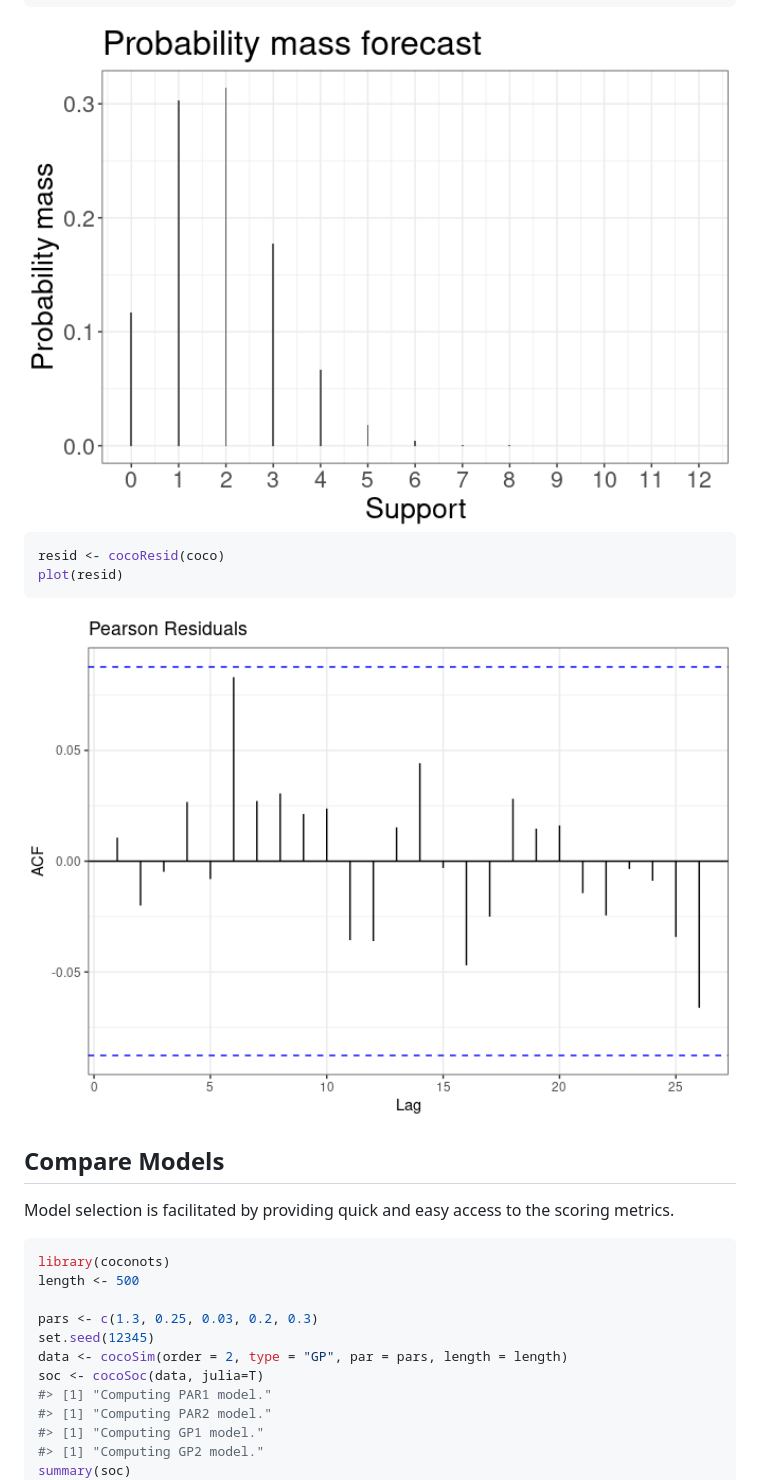
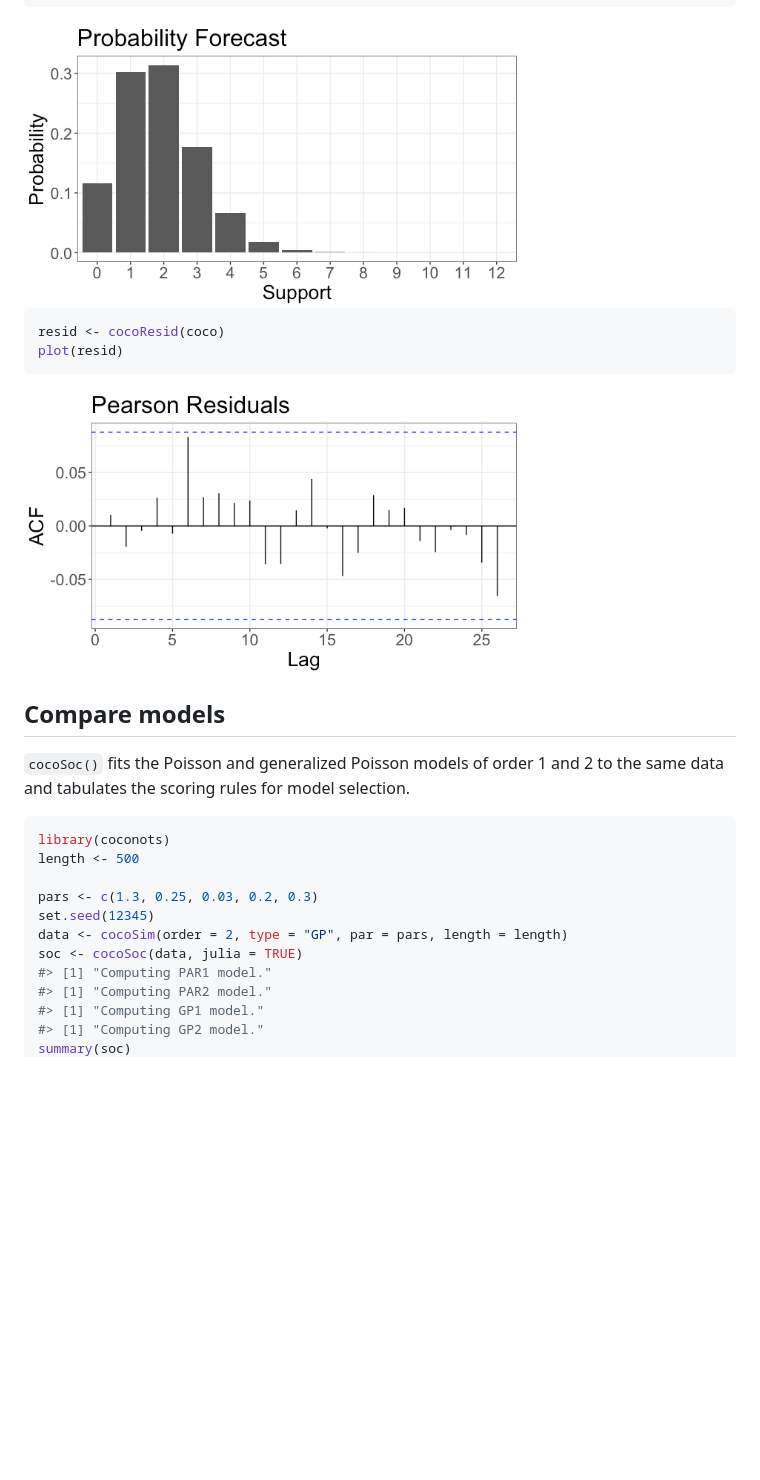
Before and after one commit to manuhuth/coconots, a Markdown page: README.md, the part around one of its changes. GitHub-like rendering; pictures changed too: man/figures/README-example_assessment-4.png, man/figures/README-example_assessment-5.png; blank space fills up the shorter version.

````diff
--- a/README.md
+++ b/README.md
@@ -185,19 +184,20 @@ plot(forecast) #plot all k forecasts
 plot(forecast[[1]]) #plot density of one-step ahead forecast
 ```
 
-<img src="man/figures/README-example_assessment-4.png" width="100%" />
+<img src="man/figures/README-example_assessment-4.png" width="70%" />
 
 ``` r
 resid <- cocoResid(coco)
 plot(resid)
 ```
 
-<img src="man/figures/README-example_assessment-5.png" width="100%" />
+<img src="man/figures/README-example_assessment-5.png" width="70%" />
 
-## Compare Models
+## Compare models
 
-Model selection is facilitated by providing quick and easy access to the
-scoring metrics.
+`cocoSoc()` fits the Poisson and generalized Poisson models of order 1
+and 2 to the same data and tabulates the scoring rules for model
+selection.
 
 ``` r
 library(coconots)
@@ -206,7 +206,7 @@ length <- 500
 pars <- c(1.3, 0.25, 0.03, 0.2, 0.3)
 set.seed(12345)
 data <- cocoSim(order = 2, type = "GP", par = pars, length = length)
-soc <- cocoSoc(data, julia=T)
+soc <- cocoSoc(data, julia = TRUE)
 #> [1] "Computing PAR1 model."
 #> [1] "Computing PAR2 model."
 #> [1] "Computing GP1 model."
````
Also changed, not shown: other parts of README.md (+61 -62 lines), man/figures/README-example_assessment-1.png, man/figures/README-example_assessment-2.png, man/figures/README-example_assessment-3.png, 1 other file.
